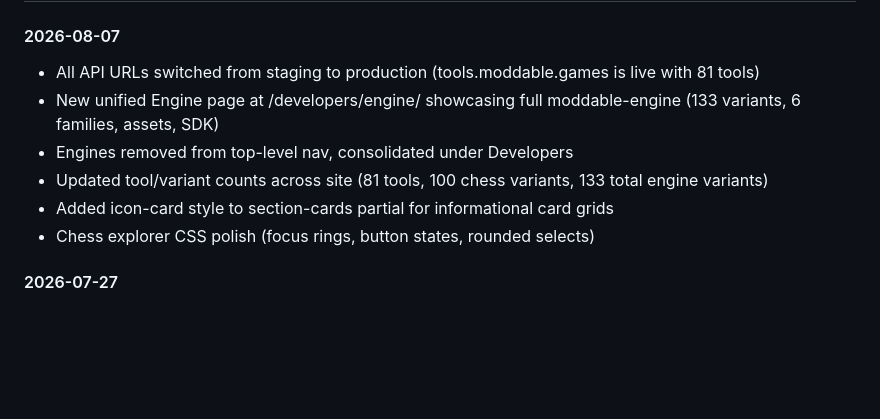
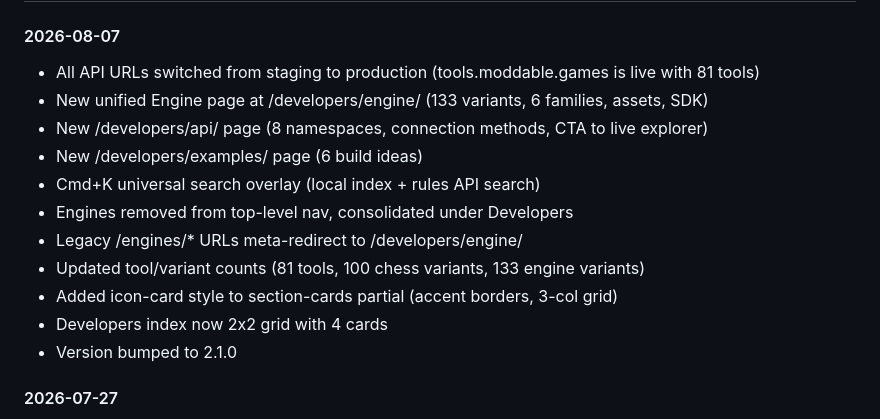
Before and after one commit to Moddable-Games/moddable-web, a Markdown page: README.md, the part around the change. Drawn GitHub-style; blank space fills up the shorter version.

Commit message:
docs: end-of-session changelog update

```diff
--- a/README.md
+++ b/README.md
@@ -206,11 +206,16 @@ The goal is to move from client-rendered to server-built while changing as littl
 
 #### 2026-08-07
 - All API URLs switched from staging to production (tools.moddable.games is live with 81 tools)
-- New unified Engine page at /developers/engine/ showcasing full moddable-engine (133 variants, 6 families, assets, SDK)
+- New unified Engine page at /developers/engine/ (133 variants, 6 families, assets, SDK)
+- New /developers/api/ page (8 namespaces, connection methods, CTA to live explorer)
+- New /developers/examples/ page (6 build ideas)
+- Cmd+K universal search overlay (local index + rules API search)
 - Engines removed from top-level nav, consolidated under Developers
-- Updated tool/variant counts across site (81 tools, 100 chess variants, 133 total engine variants)
-- Added icon-card style to section-cards partial for informational card grids
-- Chess explorer CSS polish (focus rings, button states, rounded selects)
+- Legacy /engines/* URLs meta-redirect to /developers/engine/
+- Updated tool/variant counts (81 tools, 100 chess variants, 133 engine variants)
+- Added icon-card style to section-cards partial (accent borders, 3-col grid)
+- Developers index now 2x2 grid with 4 cards
+- Version bumped to 2.1.0
 
 #### 2026-07-27
 - Integrated @moddable/tools-sdk (v0.2.0) for all tool page embeds and API calls
```
